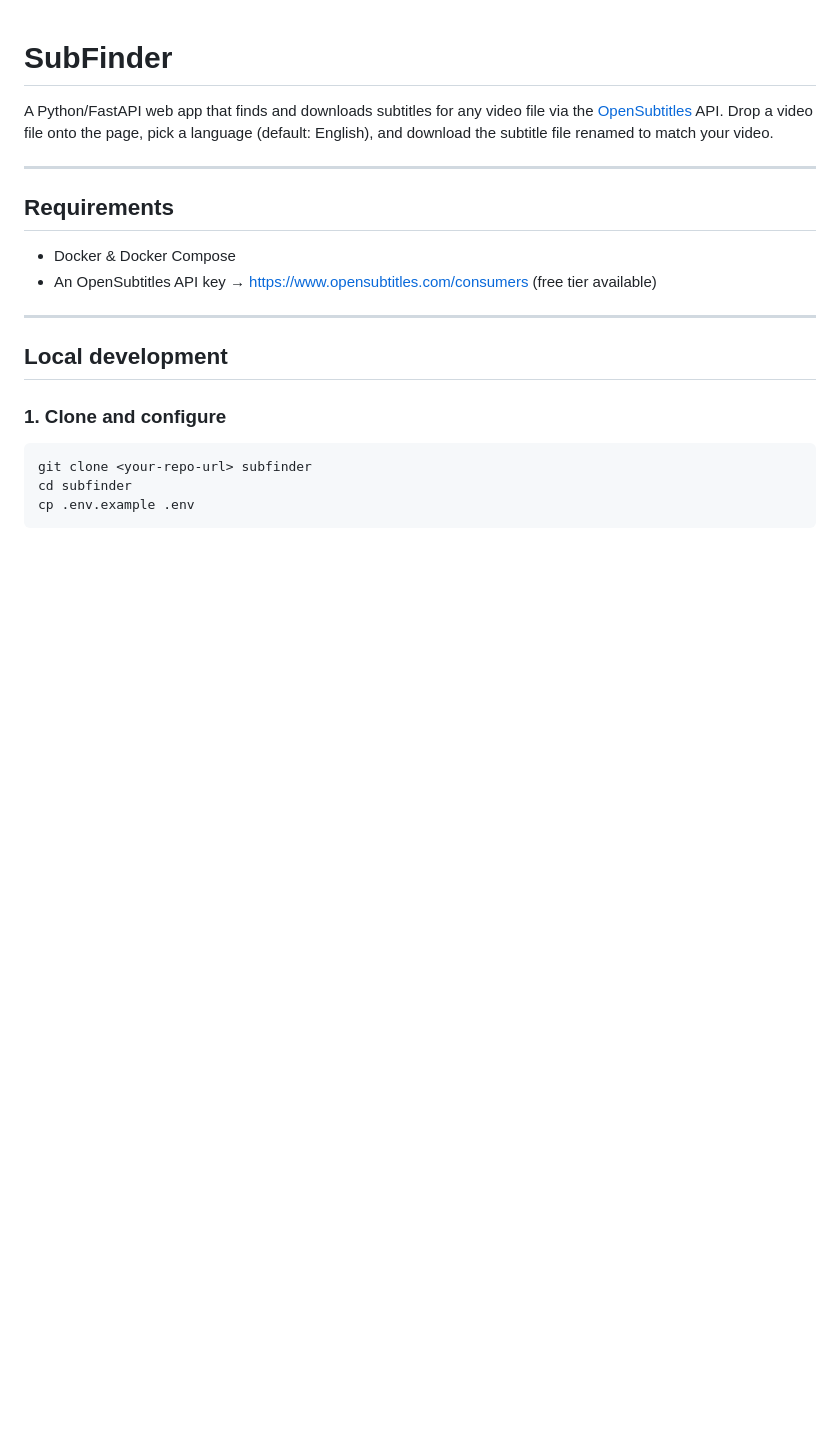
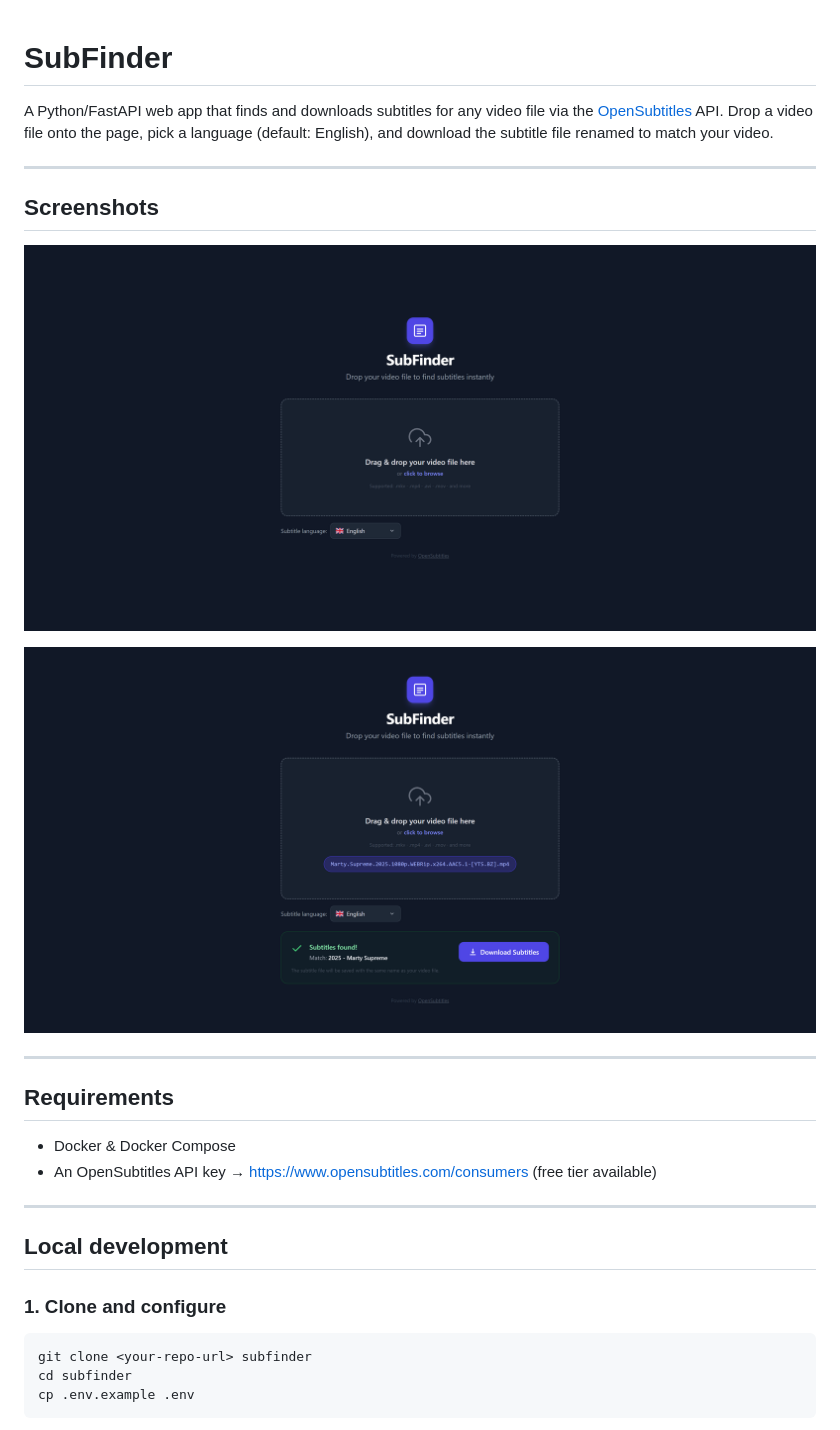
Before and after one commit to FRodrigues21/subfinder, a Markdown page: README.md, the part around the change. Drawn GitHub-style; pictures changed too: screenshots/dropzone.png (added), screenshots/result.png (added); blank space fills up the shorter version.

Commit message:
Update readme with screenshots

```diff
--- a/README.md
+++ b/README.md
@@ -1,6 +1,14 @@
 # SubFinder
 
 A Python/FastAPI web app that finds and downloads subtitles for any video file via the [OpenSubtitles](https://www.opensubtitles.com) API. Drop a video file onto the page, pick a language (default: English), and download the subtitle file renamed to match your video.
+
+---
+
+## Screenshots
+
+![Drop zone — drag and drop your video file](screenshots/dropzone.png)
+
+![Subtitle found — ready to download](screenshots/result.png)
 
 ---
 
```
